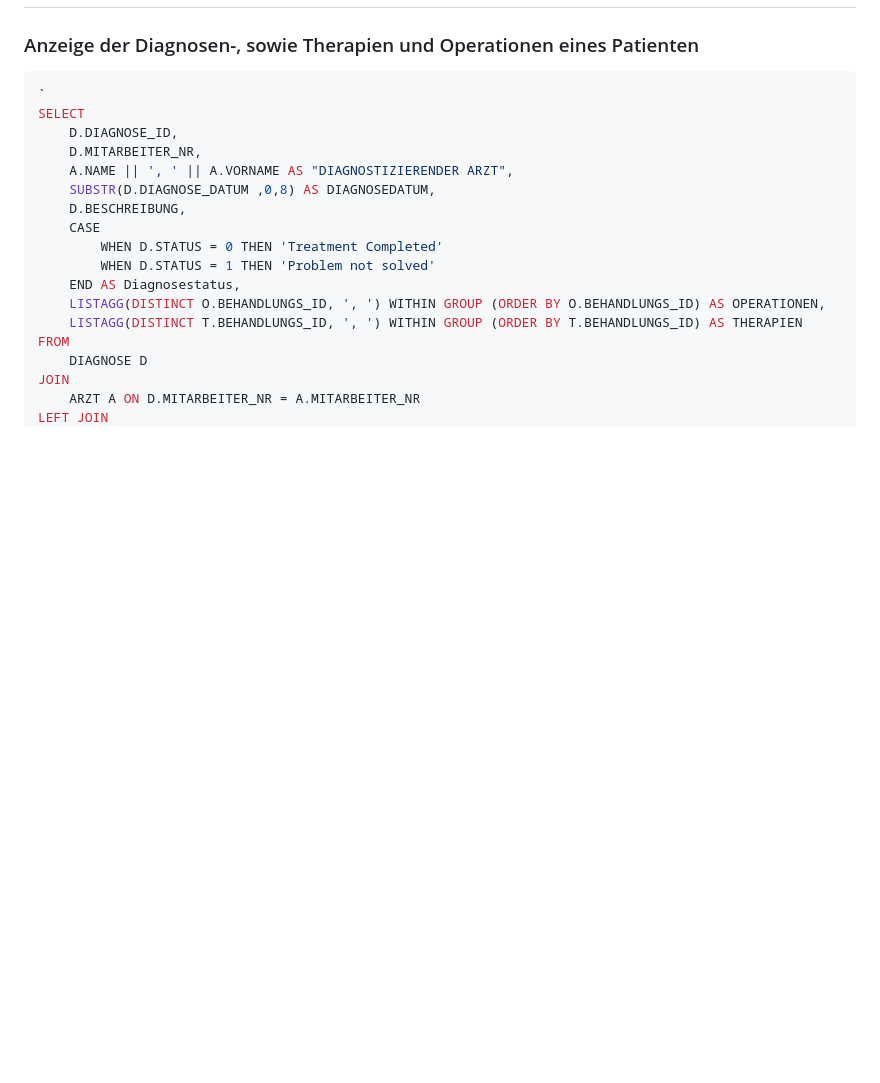
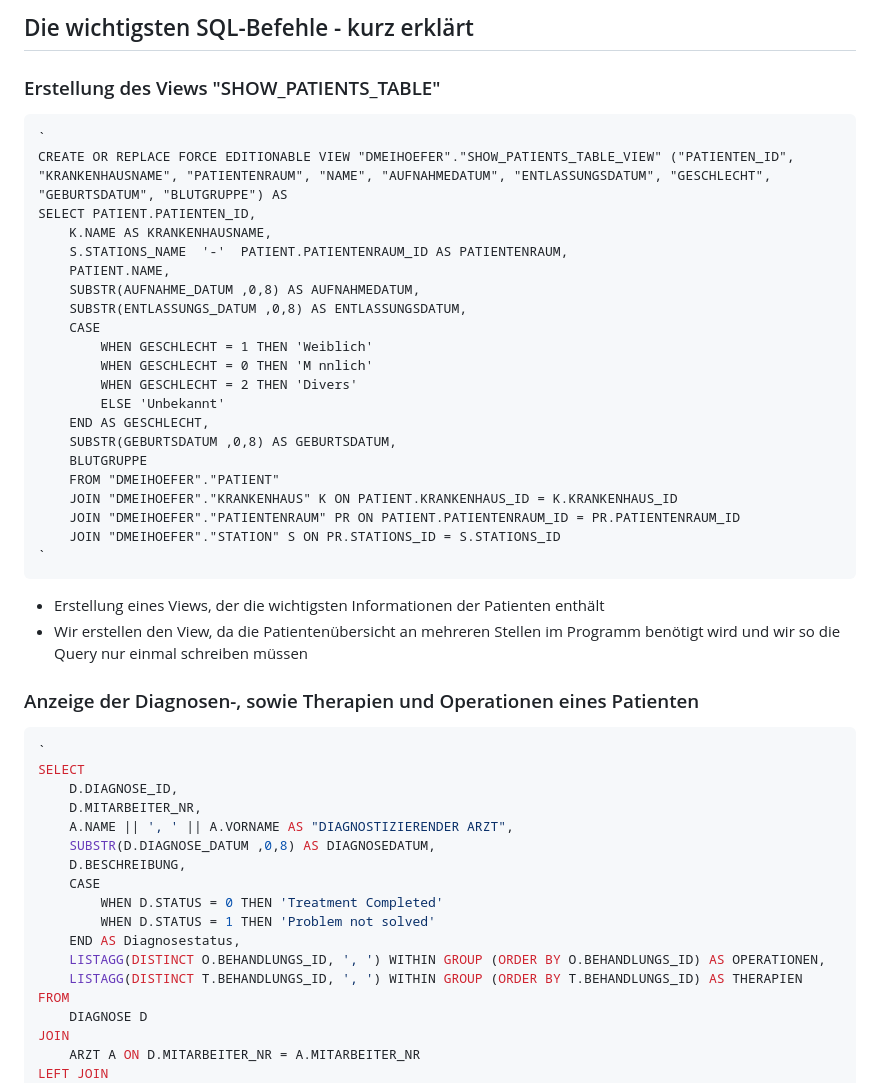
Before and after one commit to bzporta/datenbanken, a Markdown page: SQLComands.md, the part around one of its changes. Drawn GitHub-style; blank space fills up the shorter version.

```diff
--- a/SQLComands.md
+++ b/SQLComands.md
@@ -2,3 +46,32 @@
+## Die wichtigsten SQL-Befehle - kurz erklärt
+
+### Erstellung des Views "SHOW_PATIENTS_TABLE"
+
+    `
+    CREATE OR REPLACE FORCE EDITIONABLE VIEW "DMEIHOEFER"."SHOW_PATIENTS_TABLE_VIEW" ("PATIENTEN_ID", "KRANKENHAUSNAME", "PATIENTENRAUM", "NAME", "AUFNAHMEDATUM", "ENTLASSUNGSDATUM", "GESCHLECHT", "GEBURTSDATUM", "BLUTGRUPPE") AS
+    SELECT PATIENT.PATIENTEN_ID,
+        K.NAME AS KRANKENHAUSNAME,
+        S.STATIONS_NAME  '-'  PATIENT.PATIENTENRAUM_ID AS PATIENTENRAUM,
+        PATIENT.NAME,
+        SUBSTR(AUFNAHME_DATUM ,0,8) AS AUFNAHMEDATUM,
+        SUBSTR(ENTLASSUNGS_DATUM ,0,8) AS ENTLASSUNGSDATUM,
+        CASE
+            WHEN GESCHLECHT = 1 THEN 'Weiblich'
+            WHEN GESCHLECHT = 0 THEN 'M nnlich'
+            WHEN GESCHLECHT = 2 THEN 'Divers'
+            ELSE 'Unbekannt'
+        END AS GESCHLECHT,
+        SUBSTR(GEBURTSDATUM ,0,8) AS GEBURTSDATUM,
+        BLUTGRUPPE
+        FROM "DMEIHOEFER"."PATIENT"
+        JOIN "DMEIHOEFER"."KRANKENHAUS" K ON PATIENT.KRANKENHAUS_ID = K.KRANKENHAUS_ID
+        JOIN "DMEIHOEFER"."PATIENTENRAUM" PR ON PATIENT.PATIENTENRAUM_ID = PR.PATIENTENRAUM_ID
+        JOIN "DMEIHOEFER"."STATION" S ON PR.STATIONS_ID = S.STATIONS_ID
+    `
+
+- Erstellung eines Views, der die wichtigsten Informationen der Patienten enthält
+- Wir erstellen den View, da die Patientenübersicht an mehreren Stellen im Programm benötigt wird und wir so die Query nur einmal schreiben müssen
+
 
 ### Anzeige der Diagnosen-, sowie Therapien und Operationen eines Patienten
 
```
Also changed, not shown: other parts of SQLComands.md (+45 -1 lines).
